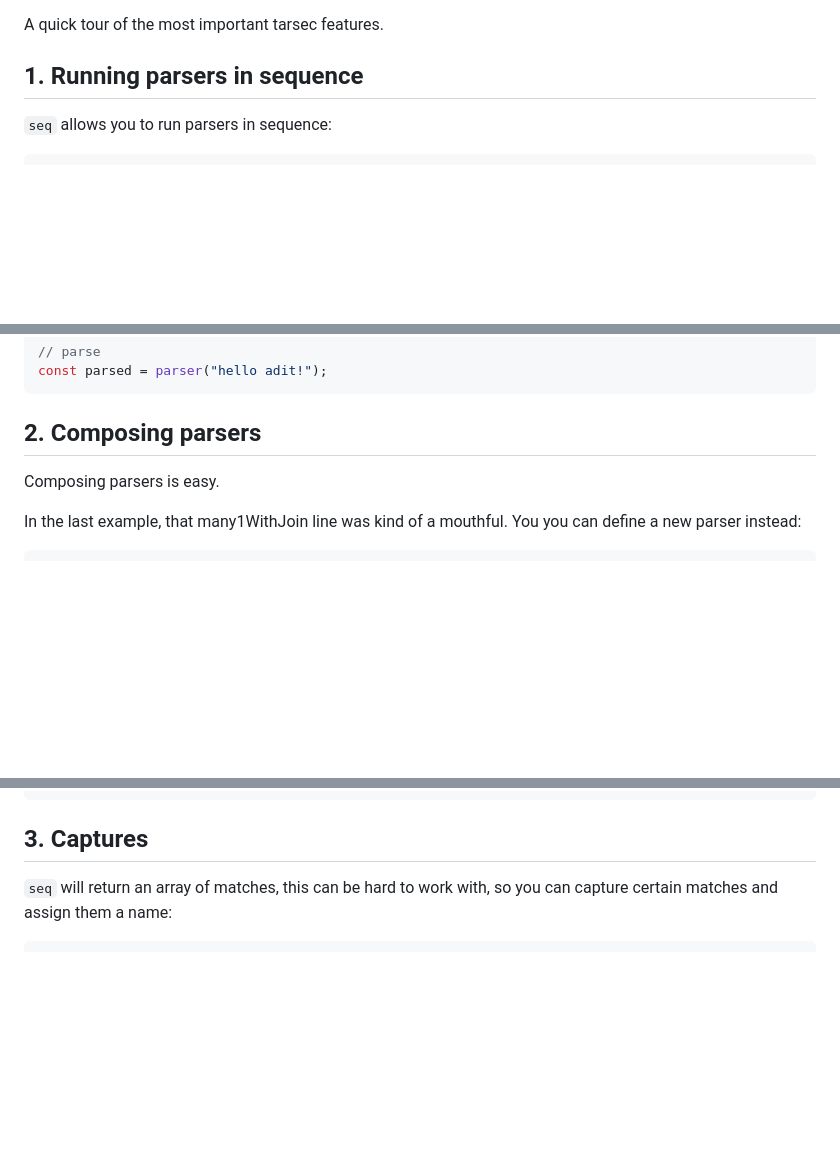
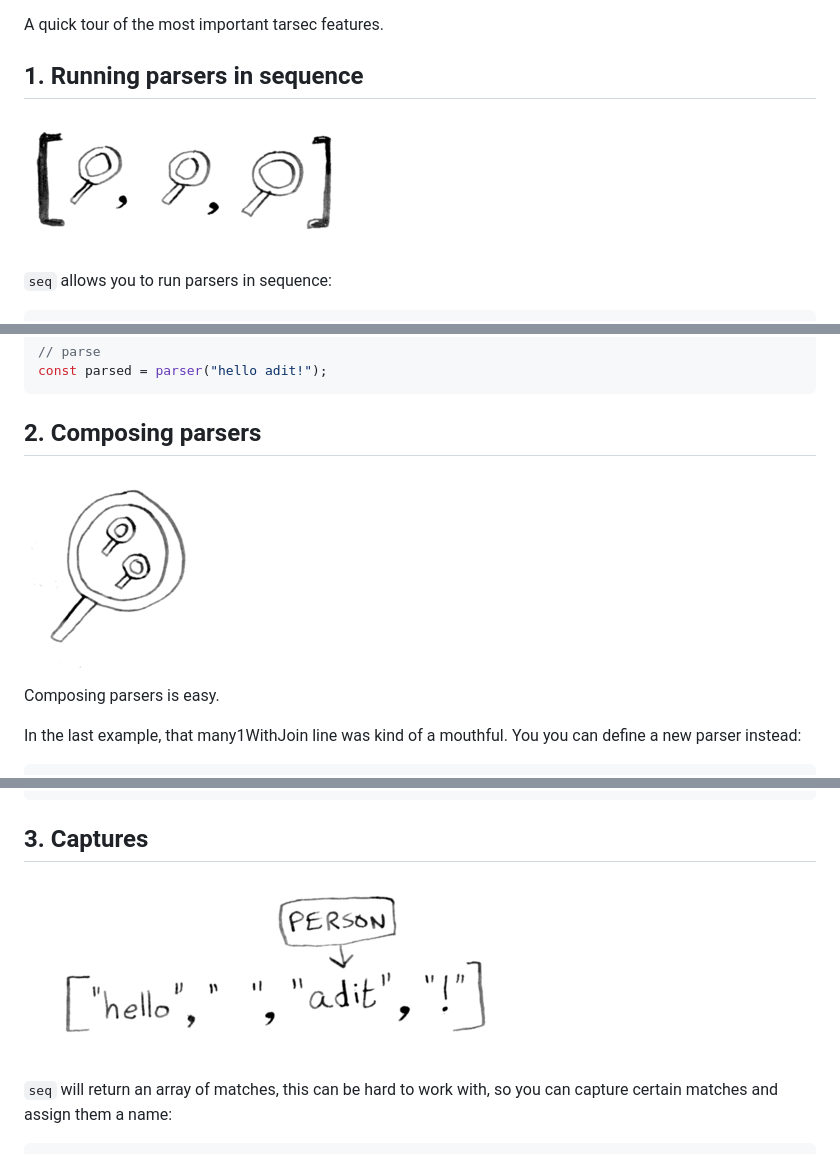
Before and after one commit to egonSchiele/tarsec, a Markdown page: docs/5-minute-intro.md, 3 parts joined by grey strips. Drawn GitHub-style; pictures changed too: docs/images/5-minute-intro/captures.png (added), docs/images/5-minute-intro/composition.png (added), docs/images/5-minute-intro/seq.png (added); blank space fills up the shorter version.

Commit message:
more images for docs

````diff
--- a/docs/5-minute-intro.md
+++ b/docs/5-minute-intro.md
@@ -3,6 +3,8 @@
 A quick tour of the most important tarsec features.
 
 ## 1. Running parsers in sequence
+
+![](images/5-minute-intro/seq.png)
 
 `seq` allows you to run parsers in sequence:
 
@@ -26,6 +28,8 @@ const parsed = parser("hello adit!");
 
 ## 2. Composing parsers
 
+![](images/5-minute-intro/composition.png)
+
 Composing parsers is easy.
 
 In the last example, that many1WithJoin line was kind of a mouthful. You you can define a new parser instead:
@@ -47,6 +51,8 @@ const parser = seq([
 ```
 
 ## 3. Captures
+
+![](images/5-minute-intro/captures.png)
 
 `seq` will return an array of matches, this can be hard to work with, so you can capture certain matches and assign them a name:
 
````
Also changed, not shown: other parts of docs/5-minute-intro.md (+2 -0 lines), docs/backtracking.md (+1 -1 lines), docs/three-building-blocks.md (+2 -0 lines), docs/images/5-minute-intro/inference.png (added), docs/images/backtracking/robot-parser-good.png (added), docs/images/three-building-blocks/building-blocks.png (added).
